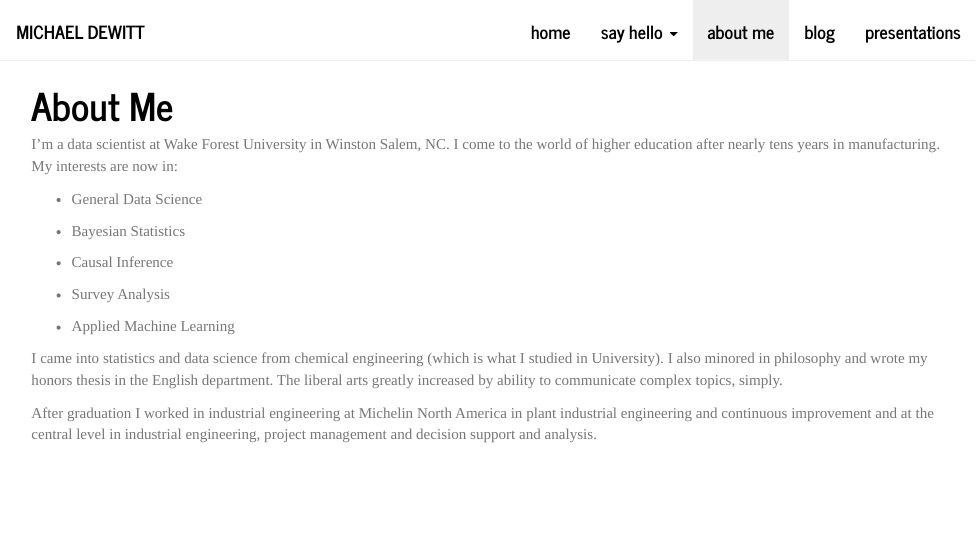
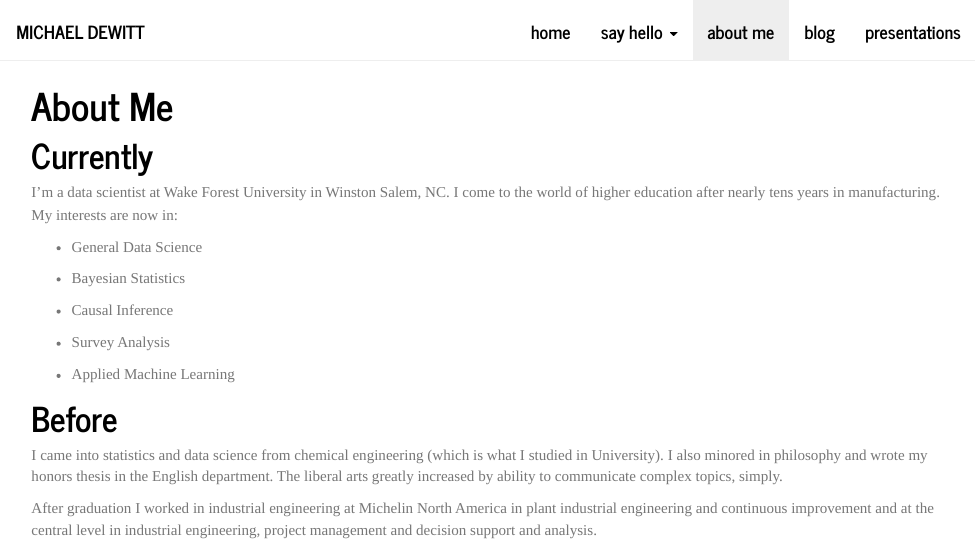
Before and after one commit to medewitt/website-old, an R Markdown document (about.Rmd): the page in a window 1100 px wide, from its top. The pictures show the output file about.html that the author committed with the source, opened offline; library style sheets and scripts come from the installed R packages.

Commit message:
some changes

````diff
--- a/about.Rmd
+++ b/about.Rmd
@@ -5,6 +5,8 @@ title: "About Me"
 ```{r setup, include=FALSE}
 knitr::opts_chunk$set(echo = TRUE)
 ```
+
+# Currently
 
 I'm a data scientist at Wake Forest University in Winston Salem, NC. I come to the world of higher education after nearly tens years in manufacturing. My interests are now in:
 
@@ -18,6 +20,7 @@ I'm a data scientist at Wake Forest University in Winston Salem, NC. I come to t
 
 * Applied Machine Learning
 
+# Before
 I came into statistics and data science from chemical engineering (which is what I studied in University). I also minored in philosophy and wrote my honors thesis in the English department. The liberal arts greatly increased by ability to communicate complex topics, simply.
 
 After graduation I worked in industrial engineering at Michelin North America in plant industrial engineering and continuous improvement and at the central level in industrial engineering, project management and decision support and analysis.
````
Also changed, not shown: about.html, index.html.
